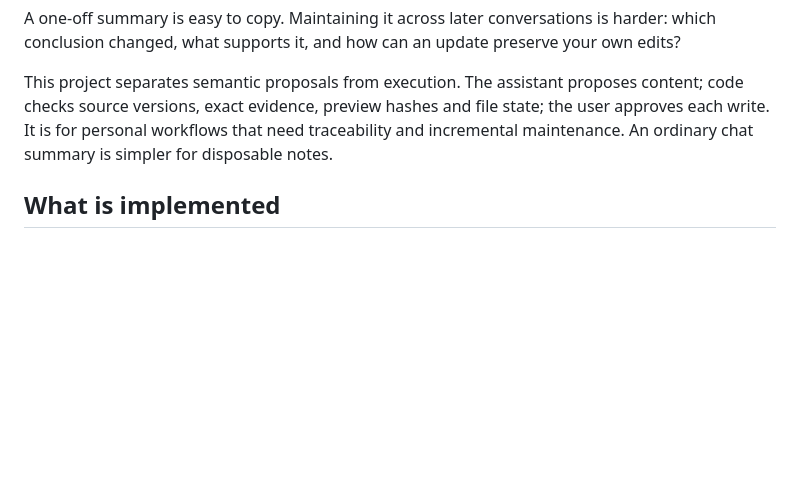
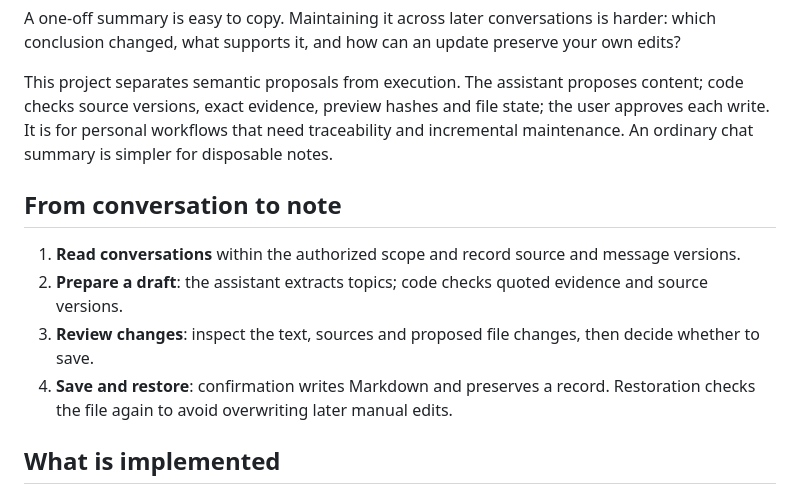
Before and after one commit to tian415/knowledge-agent, a Markdown page: README.en.md, the part around the change. GitHub-like rendering; blank space fills up the shorter version.

Commit message:
Improve README workflow readability

```diff
--- a/README.en.md
+++ b/README.en.md
@@ -32,6 +32,13 @@ A one-off summary is easy to copy. Maintaining it across later conversations is
 
 This project separates semantic proposals from execution. The assistant proposes content; code checks source versions, exact evidence, preview hashes and file state; the user approves each write. It is for personal workflows that need traceability and incremental maintenance. An ordinary chat summary is simpler for disposable notes.
 
+## From conversation to note
+
+1. **Read conversations** within the authorized scope and record source and message versions.
+2. **Prepare a draft**: the assistant extracts topics; code checks quoted evidence and source versions.
+3. **Review changes**: inspect the text, sources and proposed file changes, then decide whether to save.
+4. **Save and restore**: confirmation writes Markdown and preserves a record. Restoration checks the file again to avoid overwriting later manual edits.
+
 ## What is implemented
 
 - Versioned conversation sources, with explicit partial-history boundaries.
```
Also changed, not shown: README.md (+6 -9 lines).
